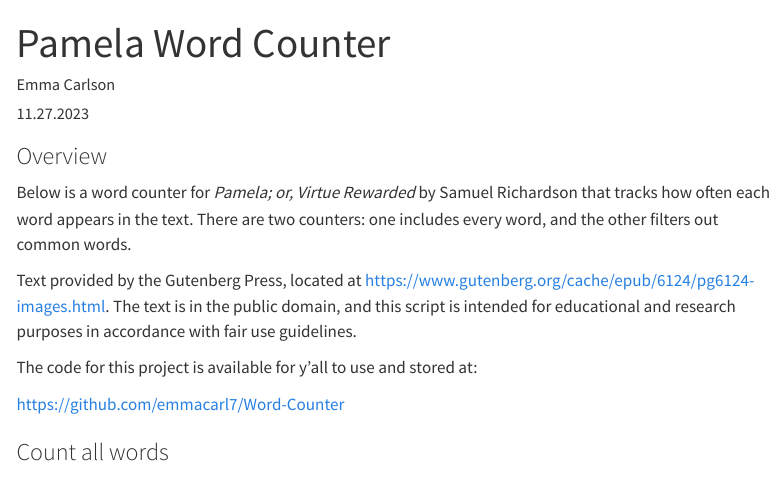
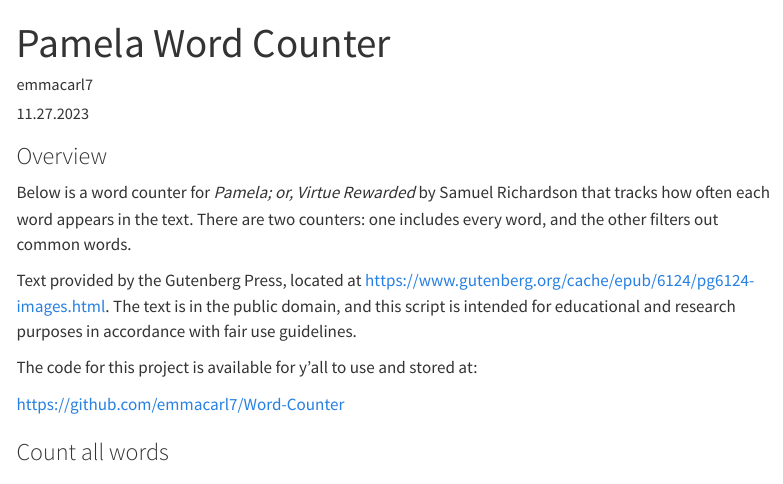
Before and after one commit to fastball-marty/Word-Counter, a Quarto document (index.qmd): the page in a window 1100 px wide, from its top. Rendered offline with R 4.5, knitr and Pandoc in place of Quarto, with nearby package versions; the code chunks are not run, so their results and figures are left out; menus at the side of the page are left out.

Commit message:
updated author

```diff
--- a/index.qmd
+++ b/index.qmd
@@ -1,6 +1,6 @@
 ---
 title: Pamela Word Counter
-author: Emma Carlson
+author: emmacarl7
 date: 11.27.2023
 format:
     html:
```
